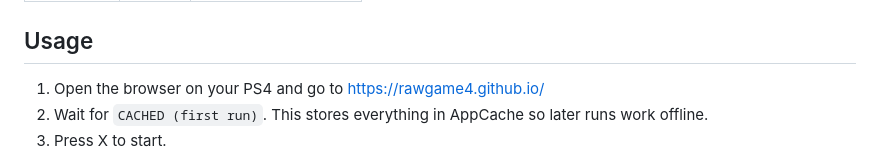
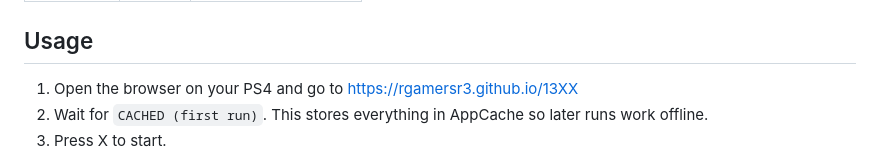
Before and after one commit to rgamersr3/13XX, a Markdown page: README.md, the part around the change. Drawn GitHub-style.

```diff
--- a/README.md
+++ b/README.md
@@ -23,7 +23,7 @@ The chain is selected automatically from the browser's User-Agent.
 
 ## Usage
 
-1. Open the browser on your PS4 and go to https://rawgame4.github.io/
+1. Open the browser on your PS4 and go to https://rgamersr3.github.io/13XX
 2. Wait for `CACHED (first run)`. This stores everything in AppCache so later
    runs work offline.
 3. Press X to start.
```
